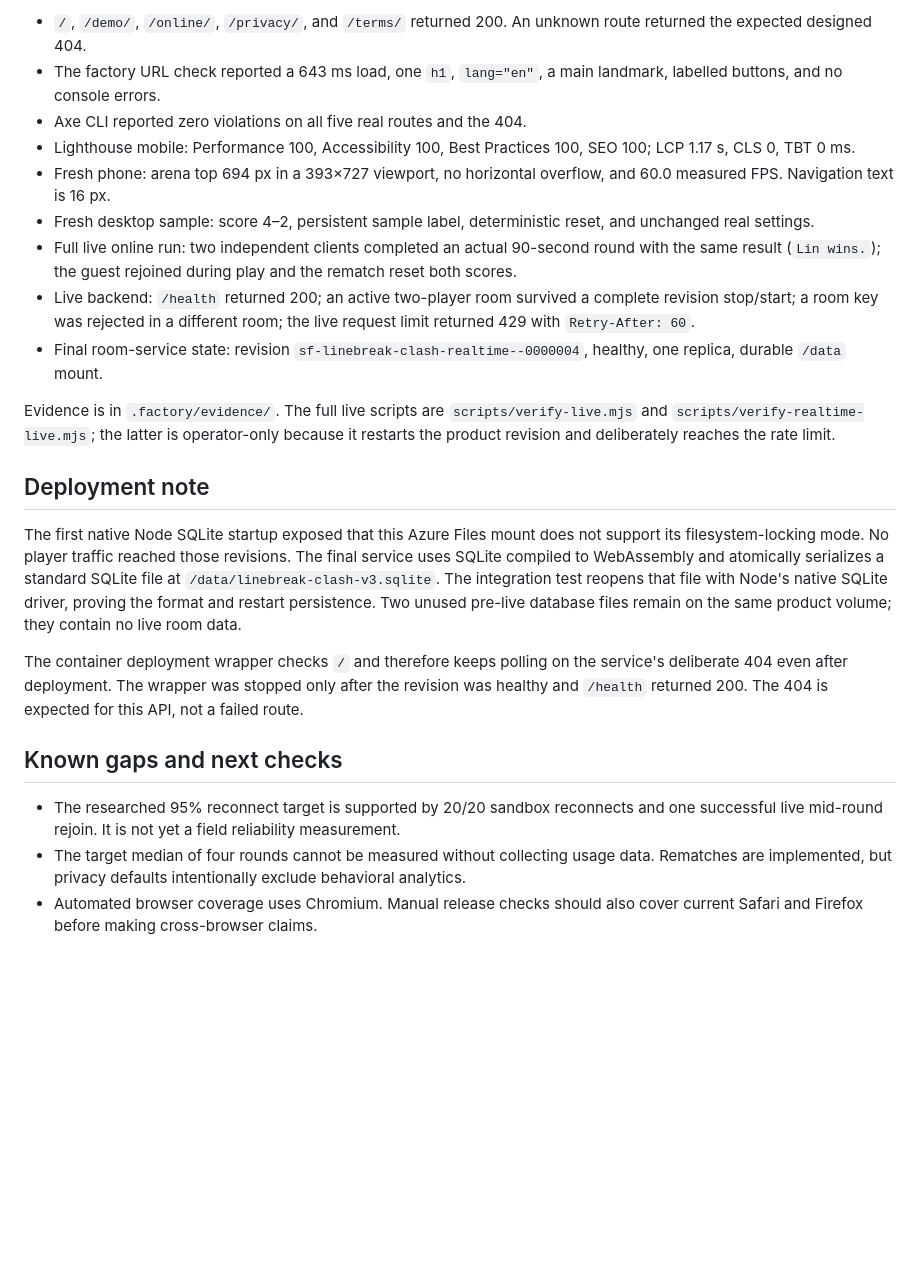
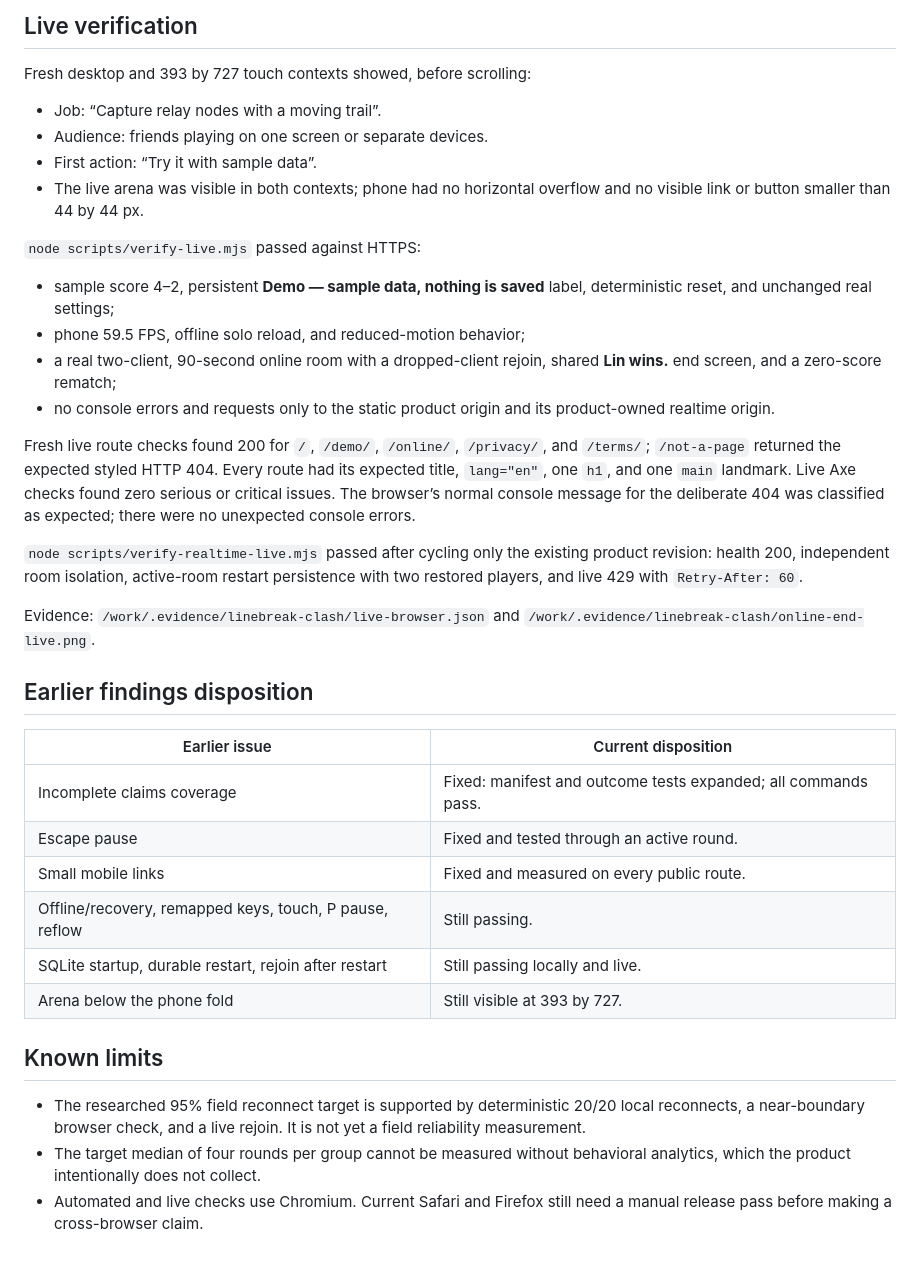
Before and after one commit to B-Divyesh/sf-linebreak-clash, a Markdown page: .factory/handoff.md, the part around one of its changes. Drawn GitHub-style; blank space fills up the shorter version.

Commit message:
Record repair verification handoff

```diff
--- a/.factory/handoff.md
+++ b/.factory/handoff.md
@@ -96,51 +66,55 @@ Live verification on 5 September 2026:
 
-- `/`, `/demo/`, `/online/`, `/privacy/`, and `/terms/` returned 200. An
-  unknown route returned the expected designed 404.
-- The factory URL check reported a 643 ms load, one `h1`, `lang="en"`, a main
-  landmark, labelled buttons, and no console errors.
-- Axe CLI reported zero violations on all five real routes and the 404.
-- Lighthouse mobile: Performance 100, Accessibility 100, Best Practices 100,
-  SEO 100; LCP 1.17 s, CLS 0, TBT 0 ms.
-- Fresh phone: arena top 694 px in a 393×727 viewport, no horizontal overflow,
-  and 60.0 measured FPS. Navigation text is 16 px.
-- Fresh desktop sample: score 4–2, persistent sample label, deterministic reset,
-  and unchanged real settings.
-- Full live online run: two independent clients completed an actual 90-second
-  round with the same result (`Lin wins.`); the guest rejoined during play and
-  the rematch reset both scores.
-- Live backend: `/health` returned 200; an active two-player room survived a
-  complete revision stop/start; a room key was rejected in a different room;
-  the live request limit returned 429 with `Retry-After: 60`.
-- Final room-service state: revision `sf-linebreak-clash-realtime--0000004`,
-  healthy, one replica, durable `/data` mount.
+## Live verification
 
-Evidence is in `.factory/evidence/`. The full live scripts are
-`scripts/verify-live.mjs` and `scripts/verify-realtime-live.mjs`; the latter is
-operator-only because it restarts the product revision and deliberately reaches
-the rate limit.
+Fresh desktop and 393 by 727 touch contexts showed, before scrolling:
 
-## Deployment note
+- Job: “Capture relay nodes with a moving trail”.
+- Audience: friends playing on one screen or separate devices.
+- First action: “Try it with sample data”.
+- The live arena was visible in both contexts; phone had no horizontal
+  overflow and no visible link or button smaller than 44 by 44 px.
 
-The first native Node SQLite startup exposed that this Azure Files mount does
-not support its filesystem-locking mode. No player traffic reached those
-revisions. The final service uses SQLite compiled to WebAssembly and atomically
-serializes a standard SQLite file at `/data/linebreak-clash-v3.sqlite`. The
-integration test reopens that file with Node's native SQLite driver, proving the
-format and restart persistence. Two unused pre-live database files remain on
-the same product volume; they contain no live room data.
+`node scripts/verify-live.mjs` passed against HTTPS:
 
-The container deployment wrapper checks `/` and therefore keeps polling on the
-service's deliberate 404 even after deployment. The wrapper was stopped only
-after the revision was healthy and `/health` returned 200. The 404 is expected
-for this API, not a failed route.
+- sample score 4–2, persistent **Demo — sample data, nothing is saved** label,
+  deterministic reset, and unchanged real settings;
+- phone 59.5 FPS, offline solo reload, and reduced-motion behavior;
+- a real two-client, 90-second online room with a dropped-client rejoin,
+  shared **Lin wins.** end screen, and a zero-score rematch;
+- no console errors and requests only to the static product origin and its
+  product-owned realtime origin.
 
-## Known gaps and next checks
+Fresh live route checks found 200 for `/`, `/demo/`, `/online/`, `/privacy/`,
+and `/terms/`; `/not-a-page` returned the expected styled HTTP 404. Every
+route had its expected title, `lang="en"`, one `h1`, and one `main` landmark.
+Live Axe checks found zero serious or critical issues. The browser’s normal
+console message for the deliberate 404 was classified as expected; there were
+no unexpected console errors.
 
-- The researched 95% reconnect target is supported by 20/20 sandbox reconnects
-  and one successful live mid-round rejoin. It is not yet a field reliability
-  measurement.
-- The target median of four rounds cannot be measured without collecting usage
-  data. Rematches are implemented, but privacy defaults intentionally exclude
-  behavioral analytics.
-- Automated browser coverage uses Chromium. Manual release checks should also
-  cover current Safari and Firefox before making cross-browser claims.
+`node scripts/verify-realtime-live.mjs` passed after cycling only the existing
+product revision: health 200, independent room isolation, active-room restart
+persistence with two restored players, and live 429 with `Retry-After: 60`.
+
+Evidence: `/work/.evidence/linebreak-clash/live-browser.json` and
+`/work/.evidence/linebreak-clash/online-end-live.png`.
+
+## Earlier findings disposition
+
+| Earlier issue | Current disposition |
+| --- | --- |
+| Incomplete claims coverage | Fixed: manifest and outcome tests expanded; all commands pass. |
+| Escape pause | Fixed and tested through an active round. |
+| Small mobile links | Fixed and measured on every public route. |
+| Offline/recovery, remapped keys, touch, P pause, reflow | Still passing. |
+| SQLite startup, durable restart, rejoin after restart | Still passing locally and live. |
+| Arena below the phone fold | Still visible at 393 by 727. |
+
+## Known limits
+
+- The researched 95% field reconnect target is supported by deterministic
+  20/20 local reconnects, a near-boundary browser check, and a live rejoin. It
+  is not yet a field reliability measurement.
+- The target median of four rounds per group cannot be measured without
+  behavioral analytics, which the product intentionally does not collect.
+- Automated and live checks use Chromium. Current Safari and Firefox still
+  need a manual release pass before making a cross-browser claim.
```
Also changed, not shown: other parts of .factory/handoff.md (+47 -77 lines).
